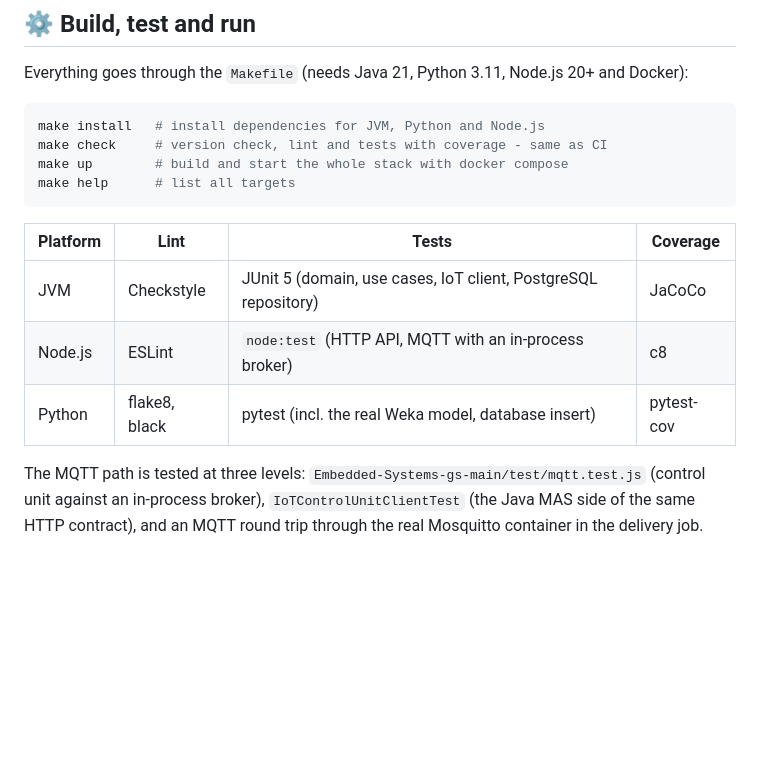
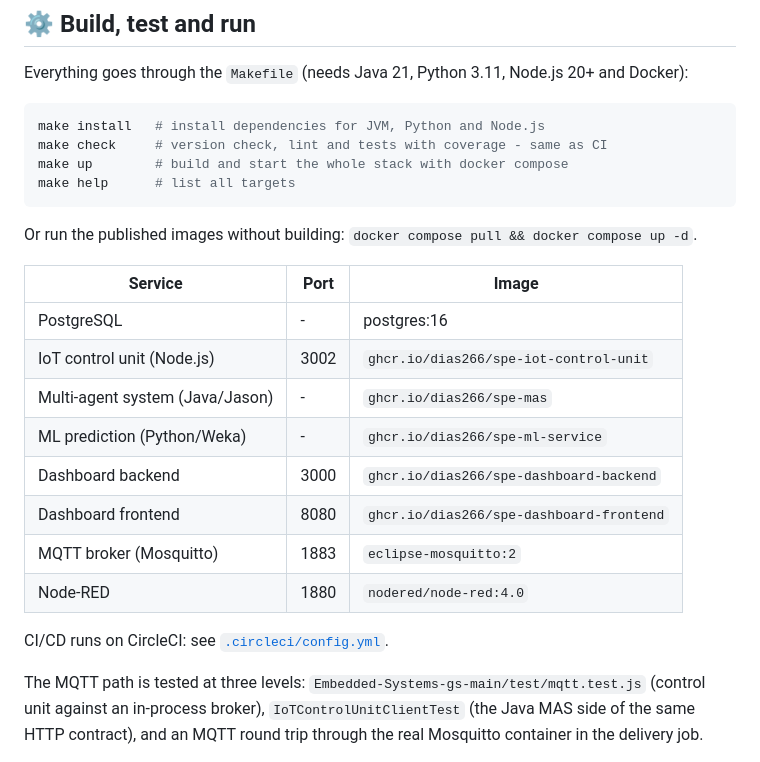
Before and after one commit to DanySK/Multi-Agent-System-for-Autonomous-Vehicle-Predictive-Maintenance, a Markdown page: README.md, the part around the change. Drawn GitHub-style; blank space fills up the shorter version.

Commit message:
Update README.md (#11)
Replaces the outdated top half of the README

````diff
--- a/README.md
+++ b/README.md
@@ -91,11 +91,20 @@ make up        # build and start the whole stack with docker compose
 make help      # list all targets
 ```
 
-| Platform | Lint | Tests | Coverage |
-| --- | --- | --- | --- |
-| JVM | Checkstyle | JUnit 5 (domain, use cases, IoT client, PostgreSQL repository) | JaCoCo |
-| Node.js | ESLint | `node:test` (HTTP API, MQTT with an in-process broker) | c8 |
-| Python | flake8, black | pytest (incl. the real Weka model, database insert) | pytest-cov |
+Or run the published images without building: `docker compose pull && docker compose up -d`.
+
+| Service | Port | Image |
+| --- | --- | --- |
+| PostgreSQL | - | postgres:16
+| IoT control unit (Node.js) | 3002 | `ghcr.io/dias266/spe-iot-control-unit` |
+| Multi-agent system (Java/Jason) | - | `ghcr.io/dias266/spe-mas` |
+| ML prediction (Python/Weka) | - | `ghcr.io/dias266/spe-ml-service` |
+| Dashboard backend | 3000 | `ghcr.io/dias266/spe-dashboard-backend` |
+| Dashboard frontend | 8080 | `ghcr.io/dias266/spe-dashboard-frontend` |
+| MQTT broker (Mosquitto) | 1883 | `eclipse-mosquitto:2` |
+| Node-RED | 1880 | `nodered/node-red:4.0` |
+
+CI/CD runs on CircleCI: see [`.circleci/config.yml`](.circleci/config.yml).
 
 The MQTT path is tested at three levels: `Embedded-Systems-gs-main/test/mqtt.test.js` (control unit
 against an in-process broker), `IoTControlUnitClientTest` (the Java MAS side of the same HTTP
````
